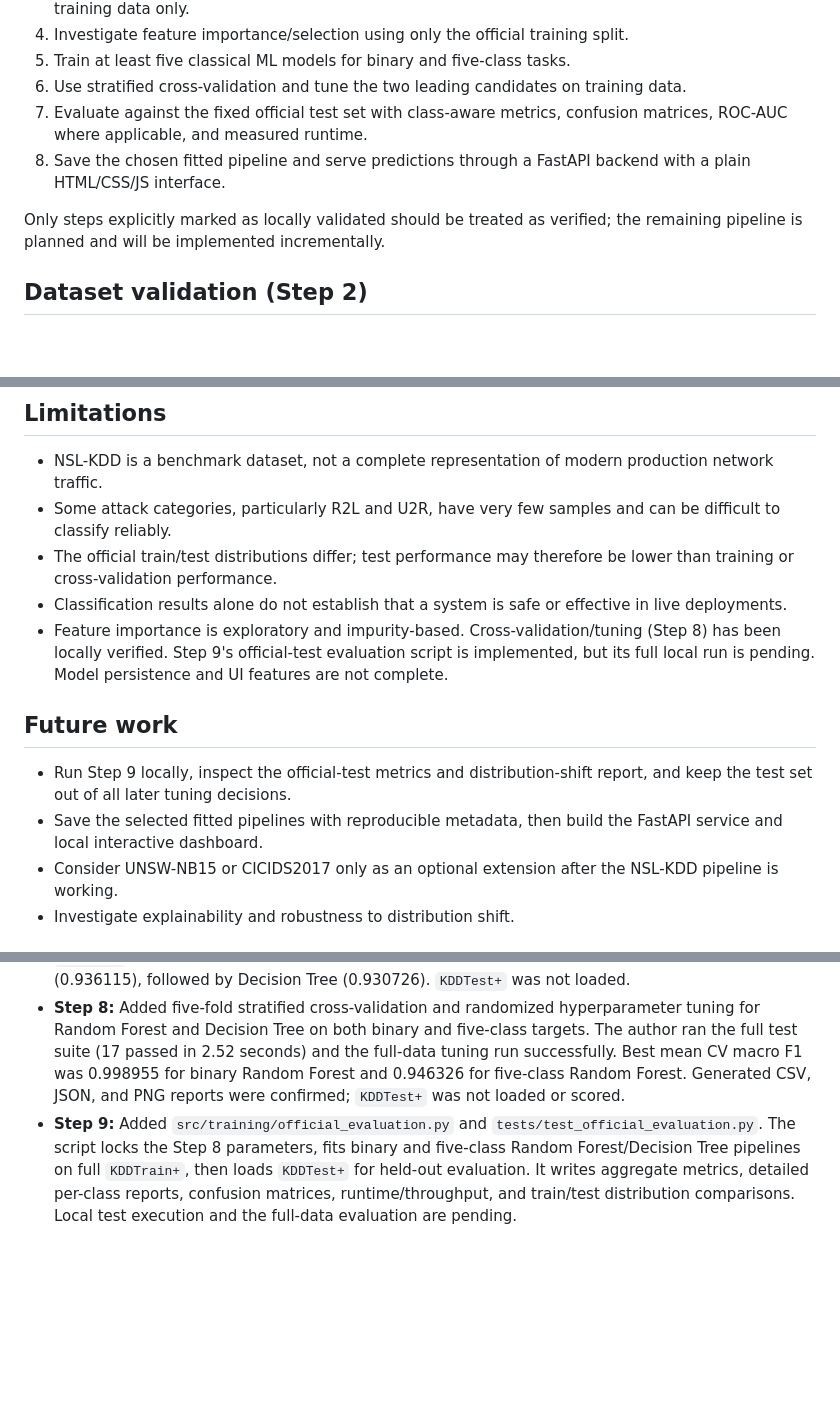
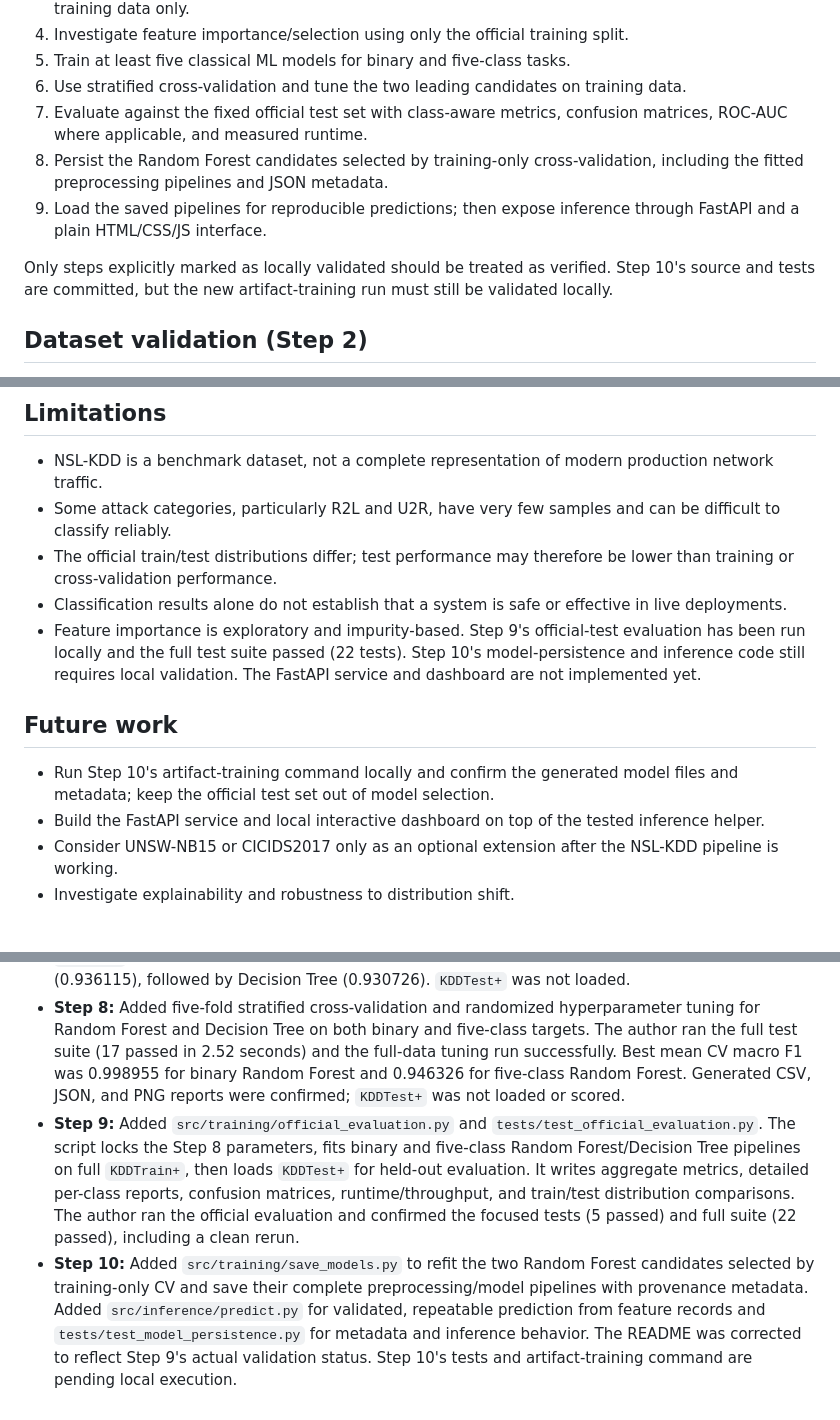
Before and after one commit to BethalaRinosh/SentriNet, a Markdown page: README.md, 3 parts joined by grey strips. Drawn GitHub-style; blank space fills up the shorter version.

```diff
--- a/README.md
+++ b/README.md
@@ -26,9 +26,10 @@ Put both files in `data/raw/`, so the final paths are `data/raw/KDDTrain+.txt` a
 5. Train at least five classical ML models for binary and five-class tasks.
 6. Use stratified cross-validation and tune the two leading candidates on training data.
 7. Evaluate against the fixed official test set with class-aware metrics, confusion matrices, ROC-AUC where applicable, and measured runtime.
-8. Save the chosen fitted pipeline and serve predictions through a FastAPI backend with a plain HTML/CSS/JS interface.
+8. Persist the Random Forest candidates selected by training-only cross-validation, including the fitted preprocessing pipelines and JSON metadata.
+9. Load the saved pipelines for reproducible predictions; then expose inference through FastAPI and a plain HTML/CSS/JS interface.
 
-Only steps explicitly marked as locally validated should be treated as verified; the remaining pipeline is planned and will be implemented incrementally.
+Only steps explicitly marked as locally validated should be treated as verified. Step 10's source and tests are committed, but the new artifact-training run must still be validated locally.
 
 ## Dataset validation (Step 2)
 
@@ -356,11 +407,11 @@ The dependency list is an initial scaffold and will be validated as the modules
 - Some attack categories, particularly R2L and U2R, have very few samples and can be difficult to classify reliably.
 - The official train/test distributions differ; test performance may therefore be lower than training or cross-validation performance.
 - Classification results alone do not establish that a system is safe or effective in live deployments.
-- Feature importance is exploratory and impurity-based. Cross-validation/tuning (Step 8) has been locally verified. Step 9's official-test evaluation script is implemented, but its full local run is pending. Model persistence and UI features are not complete.
+- Feature importance is exploratory and impurity-based. Step 9's official-test evaluation has been run locally and the full test suite passed (22 tests). Step 10's model-persistence and inference code still requires local validation. The FastAPI service and dashboard are not implemented yet.
 
 ## Future work
-- Run Step 9 locally, inspect the official-test metrics and distribution-shift report, and keep the test set out of all later tuning decisions.
-- Save the selected fitted pipelines with reproducible metadata, then build the FastAPI service and local interactive dashboard.
+- Run Step 10's artifact-training command locally and confirm the generated model files and metadata; keep the official test set out of model selection.
+- Build the FastAPI service and local interactive dashboard on top of the tested inference helper.
 - Consider UNSW-NB15 or CICIDS2017 only as an optional extension after the NSL-KDD pipeline is working.
 - Investigate explainability and robustness to distribution shift.
 
@@ -377,4 +428,5 @@ Repository: https://github.com/BethalaRinosh/SentriNet
 - **Step 6:** Added five binary baseline classifiers, stratified validation from the official training split, class-aware metrics, timing, per-model JSON details, a macro-F1 comparison CSV/chart, and unit tests. The author ran the full suite locally (10 passed) and completed the baseline experiment on a 30,000-row training sample. Random Forest led the internal validation comparison (macro F1 0.998158); the official `KDDTest+` was not loaded. Results are documented as preliminary, not final test performance.
 - **Step 7:** Added five-class baseline models for Normal, DoS, Probe, R2L, and U2R, per-class reports, confusion matrices, overall class-aware metrics, and reproducible report outputs. The author ran the full experiment on `KDDTrain+` only with a stratified 100,778/25,195 training/validation split; the full test suite passed (13 tests). After configuring Linear SVM with `dual=False`, `max_iter=5000`, and `tol=1e-3`, the rerun completed without a convergence warning. Random Forest led by macro F1 (0.936115), followed by Decision Tree (0.930726). `KDDTest+` was not loaded.
 - **Step 8:** Added five-fold stratified cross-validation and randomized hyperparameter tuning for Random Forest and Decision Tree on both binary and five-class targets. The author ran the full test suite (17 passed in 2.52 seconds) and the full-data tuning run successfully. Best mean CV macro F1 was 0.998955 for binary Random Forest and 0.946326 for five-class Random Forest. Generated CSV, JSON, and PNG reports were confirmed; `KDDTest+` was not loaded or scored.
-- **Step 9:** Added `src/training/official_evaluation.py` and `tests/test_official_evaluation.py`. The script locks the Step 8 parameters, fits binary and five-class Random Forest/Decision Tree pipelines on full `KDDTrain+`, then loads `KDDTest+` for held-out evaluation. It writes aggregate metrics, detailed per-class reports, confusion matrices, runtime/throughput, and train/test distribution comparisons. Local test execution and the full-data evaluation are pending.
+- **Step 9:** Added `src/training/official_evaluation.py` and `tests/test_official_evaluation.py`. The script locks the Step 8 parameters, fits binary and five-class Random Forest/Decision Tree pipelines on full `KDDTrain+`, then loads `KDDTest+` for held-out evaluation. It writes aggregate metrics, detailed per-class reports, confusion matrices, runtime/throughput, and train/test distribution comparisons. The author ran the official evaluation and confirmed the focused tests (5 passed) and full suite (22 passed), including a clean rerun.
+- **Step 10:** Added `src/training/save_models.py` to refit the two Random Forest candidates selected by training-only CV and save their complete preprocessing/model pipelines with provenance metadata. Added `src/inference/predict.py` for validated, repeatable prediction from feature records and `tests/test_model_persistence.py` for metadata and inference behavior. The README was corrected to reflect Step 9's actual validation status. Step 10's tests and artifact-training command are pending local execution.
```
Also changed, not shown: other parts of README.md (+52 -2 lines).
